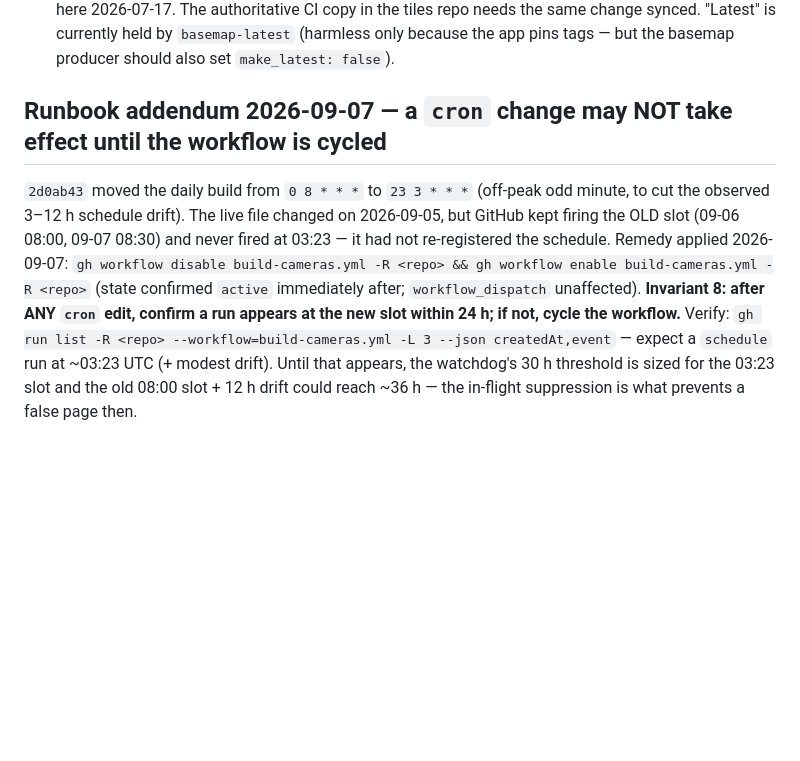
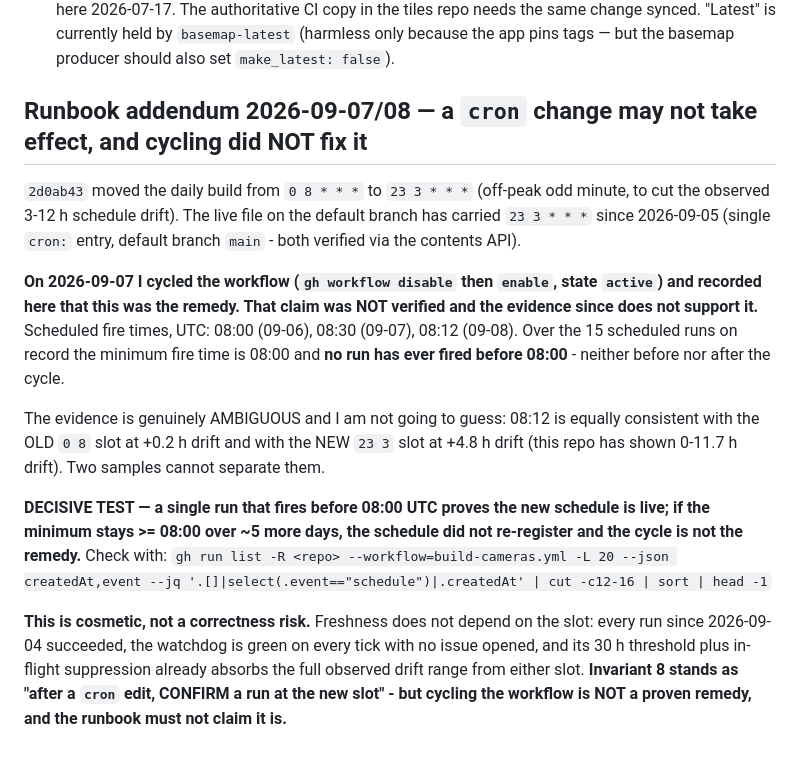
Before and after one commit to badasteroid/ghostroute-tiles, a Markdown page: scripts/ghostroute-tiles-workflow/CAMERA-PIPELINE-HEALTH.md, the part around the change. Rendered like a GitHub page; blank space fills up the shorter version.

Commit message:
docs(cameras): retract the 'cycling re-registers the cron' remedy — unverified
Co-Authored-By: Claude Opus 5 <noreply@anthropic.com>

```diff
--- a/scripts/ghostroute-tiles-workflow/CAMERA-PIPELINE-HEALTH.md
+++ b/scripts/ghostroute-tiles-workflow/CAMERA-PIPELINE-HEALTH.md
@@ -112,14 +112,29 @@ freeze the layer permanently.
   is currently held by `basemap-latest` (harmless only because the app pins tags — but the basemap
   producer should also set `make_latest: false`).
 
-## Runbook addendum 2026-09-07 — a `cron` change may NOT take effect until the workflow is cycled
+## Runbook addendum 2026-09-07/08 — a `cron` change may not take effect, and cycling did NOT fix it
 
 `2d0ab43` moved the daily build from `0 8 * * *` to `23 3 * * *` (off-peak odd minute, to cut the observed
-3–12 h schedule drift). The live file changed on 2026-09-05, but GitHub kept firing the OLD slot (09-06 08:00,
-09-07 08:30) and never fired at 03:23 — it had not re-registered the schedule. Remedy applied 2026-09-07:
-`gh workflow disable build-cameras.yml -R <repo> && gh workflow enable build-cameras.yml -R <repo>` (state
-confirmed `active` immediately after; `workflow_dispatch` unaffected). **Invariant 8: after ANY `cron` edit,
-confirm a run appears at the new slot within 24 h; if not, cycle the workflow.** Verify:
-`gh run list -R <repo> --workflow=build-cameras.yml -L 3 --json createdAt,event` — expect a `schedule` run at
-~03:23 UTC (+ modest drift). Until that appears, the watchdog's 30 h threshold is sized for the 03:23 slot and the
-old 08:00 slot + 12 h drift could reach ~36 h — the in-flight suppression is what prevents a false page then.
+3-12 h schedule drift). The live file on the default branch has carried `23 3 * * *` since 2026-09-05
+(single `cron:` entry, default branch `main` - both verified via the contents API).
+
+**On 2026-09-07 I cycled the workflow (`gh workflow disable` then `enable`, state `active`) and recorded
+here that this was the remedy. That claim was NOT verified and the evidence since does not support it.**
+Scheduled fire times, UTC: 08:00 (09-06), 08:30 (09-07), 08:12 (09-08). Over the 15 scheduled runs on
+record the minimum fire time is 08:00 and **no run has ever fired before 08:00** - neither before nor
+after the cycle.
+
+The evidence is genuinely AMBIGUOUS and I am not going to guess: 08:12 is equally consistent with the OLD
+`0 8` slot at +0.2 h drift and with the NEW `23 3` slot at +4.8 h drift (this repo has shown 0-11.7 h
+drift). Two samples cannot separate them.
+
+**DECISIVE TEST — a single run that fires before 08:00 UTC proves the new schedule is live; if the minimum
+stays >= 08:00 over ~5 more days, the schedule did not re-register and the cycle is not the remedy.**
+Check with:
+`gh run list -R <repo> --workflow=build-cameras.yml -L 20 --json createdAt,event --jq '.[]|select(.event=="schedule")|.createdAt' | cut -c12-16 | sort | head -1`
+
+**This is cosmetic, not a correctness risk.** Freshness does not depend on the slot: every run since
+2026-09-04 succeeded, the watchdog is green on every tick with no issue opened, and its 30 h threshold plus
+in-flight suppression already absorbs the full observed drift range from either slot. **Invariant 8 stands
+as "after a `cron` edit, CONFIRM a run at the new slot" - but cycling the workflow is NOT a proven remedy,
+and the runbook must not claim it is.**
```
